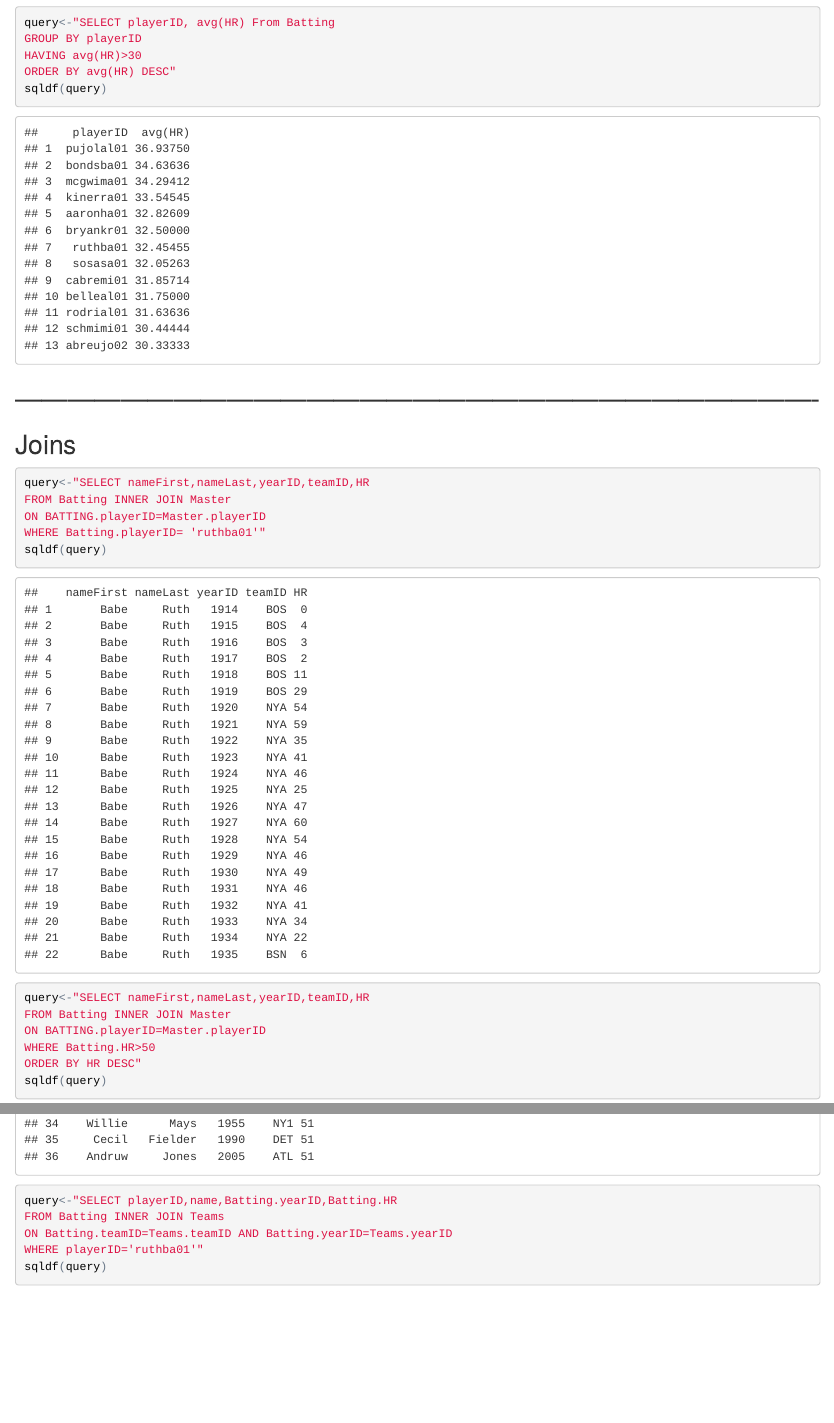
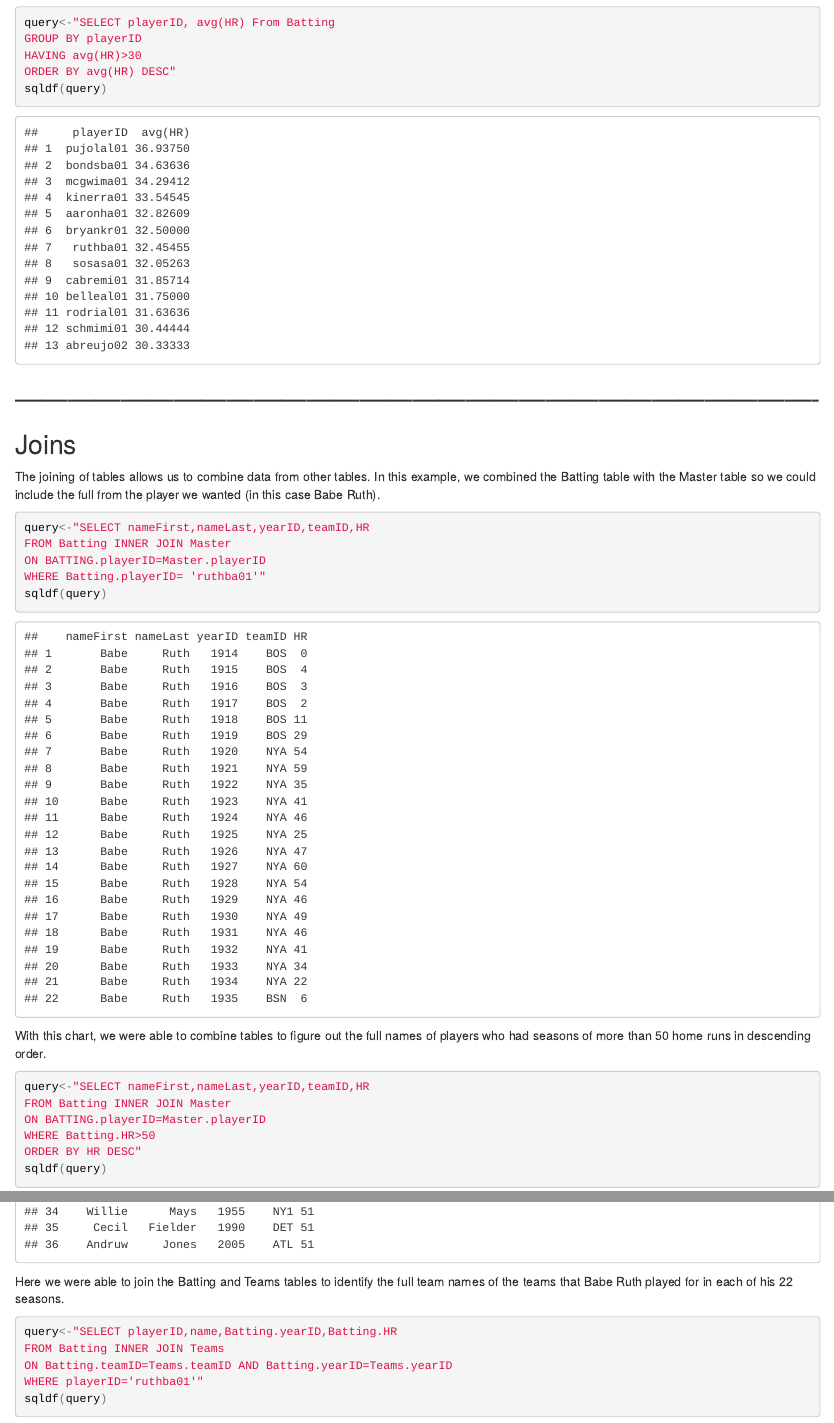
Before and after one commit to jdahl72/website, an R Markdown document (index.Rmd): the page in a window 1100 px wide, from 5290 px down, and a second part further down, joined at a grey line. The pictures show the output file index.html that the author committed with the source, opened offline.

Commit message:
Version 4.0

````diff
--- a/index.Rmd
+++ b/index.Rmd
@@ -104,6 +104,8 @@ sqldf(query)
 
 ##Joins
 
+The joining of tables allows us to combine data from other tables. In this example, we combined the Batting table with the Master table so we could include the full from the player we wanted (in this case Babe Ruth).
+
 ```{r}
 query<-"SELECT nameFirst,nameLast,yearID,teamID,HR
 FROM Batting INNER JOIN Master
@@ -111,6 +113,8 @@ ON BATTING.playerID=Master.playerID
 WHERE Batting.playerID= 'ruthba01'"
 sqldf(query)
 ```
+
+With this chart, we were able to combine tables to figure out the full names of players who had seasons of more than 50 home runs in descending order.
 
 ```{r}
 query<-"SELECT nameFirst,nameLast,yearID,teamID,HR
@@ -121,6 +125,8 @@ ORDER BY HR DESC"
 sqldf(query)
 ```
 
+Here we were able to join the Batting and Teams tables to identify the full team names of the teams that Babe Ruth played for in each of his 22 seasons.
+
 ```{r}
 query<-"SELECT playerID,name,Batting.yearID,Batting.HR
 FROM Batting INNER JOIN Teams
````
Also changed, not shown: index.html.
